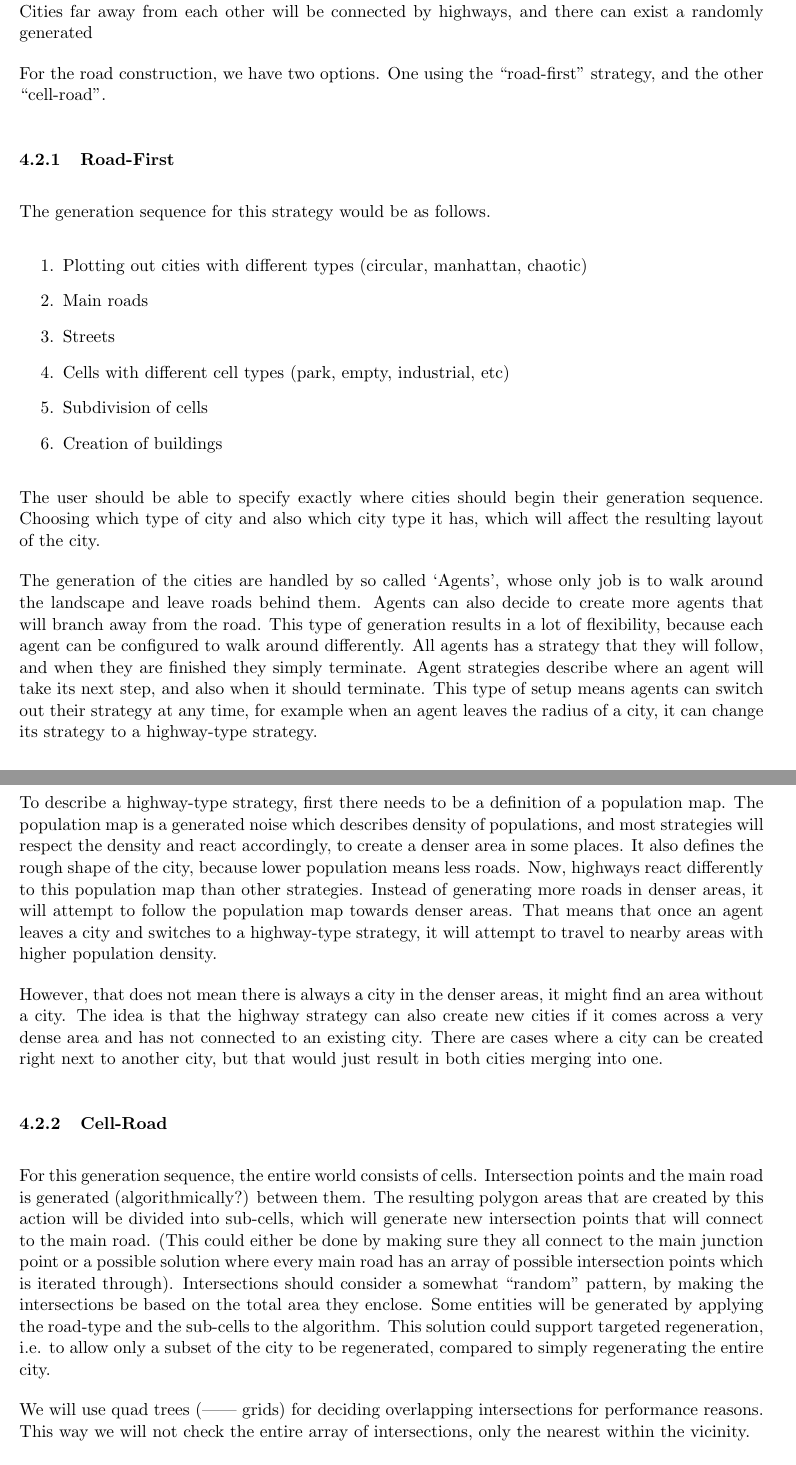
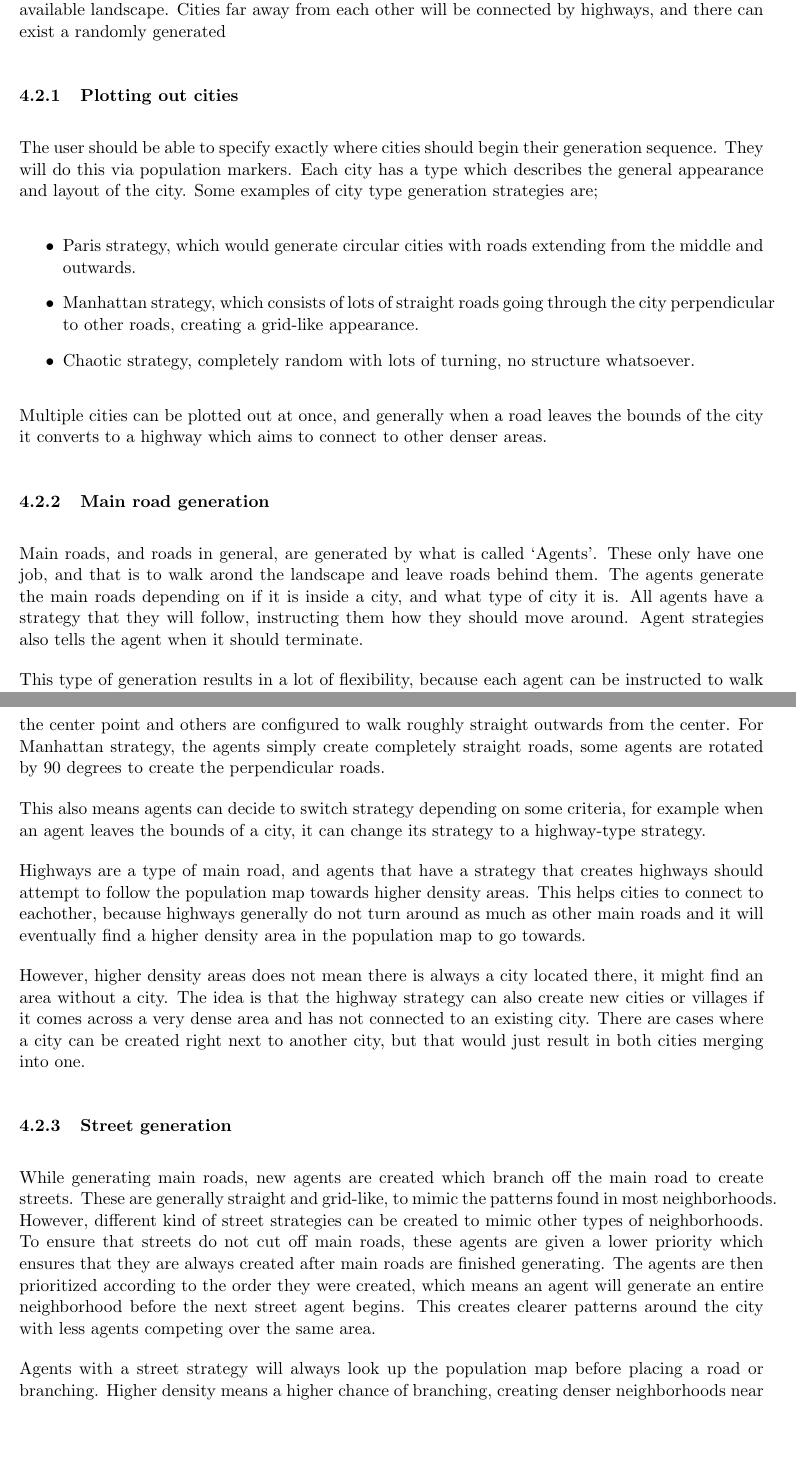
Before and after one commit to DATX02-20-02/Report, a LaTeX document (main.tex, which reads tex/method/road.tex): two parts of pages 14 and 15 of 20, joined at a grey line, cut so that both start at the same text, the shorter picture padded with empty space. Compiled offline with pdfLaTeX.

Commit message:
Rewrite parts of road.tex to better fit the rest of the method

```diff
--- a/tex/method/road.tex
+++ b/tex/method/road.tex
@@ -6,47 +7,47 @@ We will approach this subproblem by first allowing the user to decide where city
 The size of the city generated is defined by the user, maximum being the size of the available landscape.
 Cities far away from each other will be connected by highways, and there can exist a randomly generated
 
-For the road construction, we have two options.
-One using the “road-first” strategy, and the other “cell-road”.
+\subsubsection{Plotting out cities}
+The user should be able to specify exactly where cities should begin their generation sequence.
+They will do this via population markers.
+Each city has a type which describes the general appearance and layout of the city.
+Some examples of city type generation strategies are;
+\begin{itemize}
+  \item Paris strategy, which would generate circular cities with roads extending from the middle and outwards.
+  \item Manhattan strategy, which consists of lots of straight roads going through the city perpendicular to other roads, creating a grid-like appearance.
+  \item Chaotic strategy, completely random with lots of turning, no structure whatsoever.
+\end{itemize}
 
-\subsubsection{Road-First}
-The generation sequence for this strategy would be as follows.
-\begin{enumerate}
-  \item Plotting out cities with different types (circular, manhattan, chaotic)
-  \item Main roads
-  \item Streets
-  \item Cells with different cell types (park, empty, industrial, etc)
-  \item Subdivision of cells
-  \item Creation of buildings
-\end{enumerate}
+Multiple cities can be plotted out at once, and generally when a road leaves the bounds of the city it converts to a highway which aims to connect to other denser areas.
 
-The user should be able to specify exactly where cities should begin their generation sequence.
-Choosing which type of city
-and also which city type it has, which will affect the resulting layout of the city.
+\subsubsection{Main road generation}
+Main roads, and roads in general, are generated by what is called `Agents'.
+These only have one job, and that is to walk arond the landscape and leave roads behind them.
+The agents generate the main roads depending on if it is inside a city, and what type of city it is.
+All agents have a strategy that they will follow, instructing them how they should move around.
+Agent strategies also tells the agent when it should terminate.
 
-The generation of the cities are handled by so called `Agents', whose only job is to walk around the landscape and leave roads behind them.
-Agents can also decide to create more agents that will branch away from the road.
-This type of generation results in a lot of flexibility, because each agent can be configured to walk around differently.
-All agents has a strategy that they will follow, and when they are finished they simply terminate.
-Agent strategies describe where an agent will take its next step, and also when it should terminate.
-This type of setup means agents can switch out their strategy at any time, for example when an agent leaves the radius of a city, it can change its strategy to a highway-type strategy.
+This type of generation results in a lot of flexibility, because each agent can be instructed to walk around differently.
+For Paris strategy, some agents are configured to walk around in circles around the center point and others are configured to walk roughly straight outwards from the center.
+For Manhattan strategy, the agents simply create completely straight roads, some agents are rotated by 90 degrees to create the perpendicular roads.
 
-To describe a highway-type strategy, first there needs to be a definition of a population map. The population map is a generated noise which describes density of populations, and most strategies
-will respect the density and react accordingly, to create a denser area in some places. It also defines the rough shape of the city, because lower population means less roads.
-Now, highways react differently to this population map than other strategies. Instead of generating more roads in denser areas, it will attempt to follow the population map towards denser areas.
-That means that once an agent leaves a city and switches to a highway-type strategy, it will attempt to travel to nearby areas with higher population density.
+This also means agents can decide to switch strategy depending on some criteria, for example when an agent leaves the bounds of a city, it can change its strategy to a highway-type strategy.
 
-However, that does not mean there is always a city in the denser areas, it might find an area without a city. The idea is that the highway strategy can also create new cities if it comes across
-a very dense area and has not connected to an existing city. There are cases where a city can be created right next to another city, but that would just result in both cities merging into one.
+Highways are a type of main road, and agents that have a strategy that creates highways should attempt to follow the population map towards higher density areas.
+This helps cities to connect to eachother, because highways generally do not turn around as much as other main roads and it will eventually find a higher density area in the population map to go towards.
 
+However, higher density areas does not mean there is always a city located there, it might find an area without a city.
+The idea is that the highway strategy can also create new cities or villages if it comes across a very dense area and has not connected to an existing city.
+There are cases where a city can be created right next to another city, but that would just result in both cities merging into one.
 
-\subsubsection{Cell-Road}
-For this generation sequence, the entire world consists of cells.
-Intersection points and the main road is generated (algorithmically?) between them.
-The resulting polygon areas that are created by this action will be divided into sub-cells, which will generate new intersection points that will connect to the main road. (This could either be done by making sure they all connect to the main junction point or a possible solution where every main road has an array of possible intersection points which is iterated through).
-Intersections should consider a somewhat “random” pattern, by making the intersections be based on the total area they enclose.
-Some entities will be generated by applying the road-type and the sub-cells to the algorithm.
-This solution could support targeted regeneration, i.e. to allow only a subset of the city to be regenerated, compared to simply regenerating the entire city.
+\subsubsection{Street generation}
+While generating main roads, new agents are created which branch off the main road to create streets.
+These are generally straight and grid-like, to mimic the patterns found in most neighborhoods.
+However, different kind of street strategies can be created to mimic other types of neighborhoods.
+To ensure that streets do not cut off main roads, these agents are given a lower priority which ensures that they are always created after main roads are finished generating.
+The agents are then prioritized according to the order they were created, which means an agent will generate an entire neighborhood before the next street agent begins.
+This creates clearer patterns around the city with less agents competing over the same area.
 
-We will use quad trees (|| grids) for deciding overlapping intersections for performance reasons.
-This way we will not check the entire array of intersections, only the nearest within the vicinity.
+Agents with a street strategy will always look up the population map before placing a road or branching.
+Higher density means a higher chance of branching, creating denser neighborhoods near the center of the city.
+An agent that tries to travel into a place with too little of a population density will simply terminate without creating a road.
```
Also changed, not shown: tex/method/road.tex (3 more changed lines).
